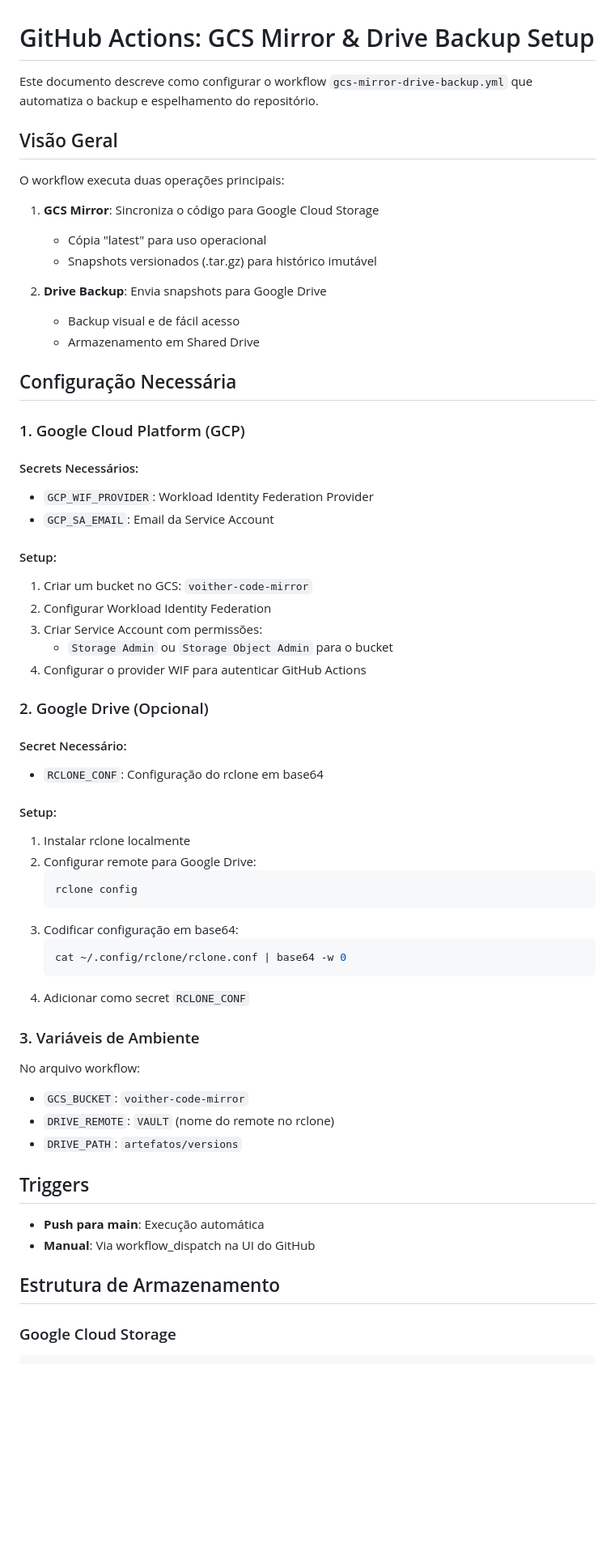
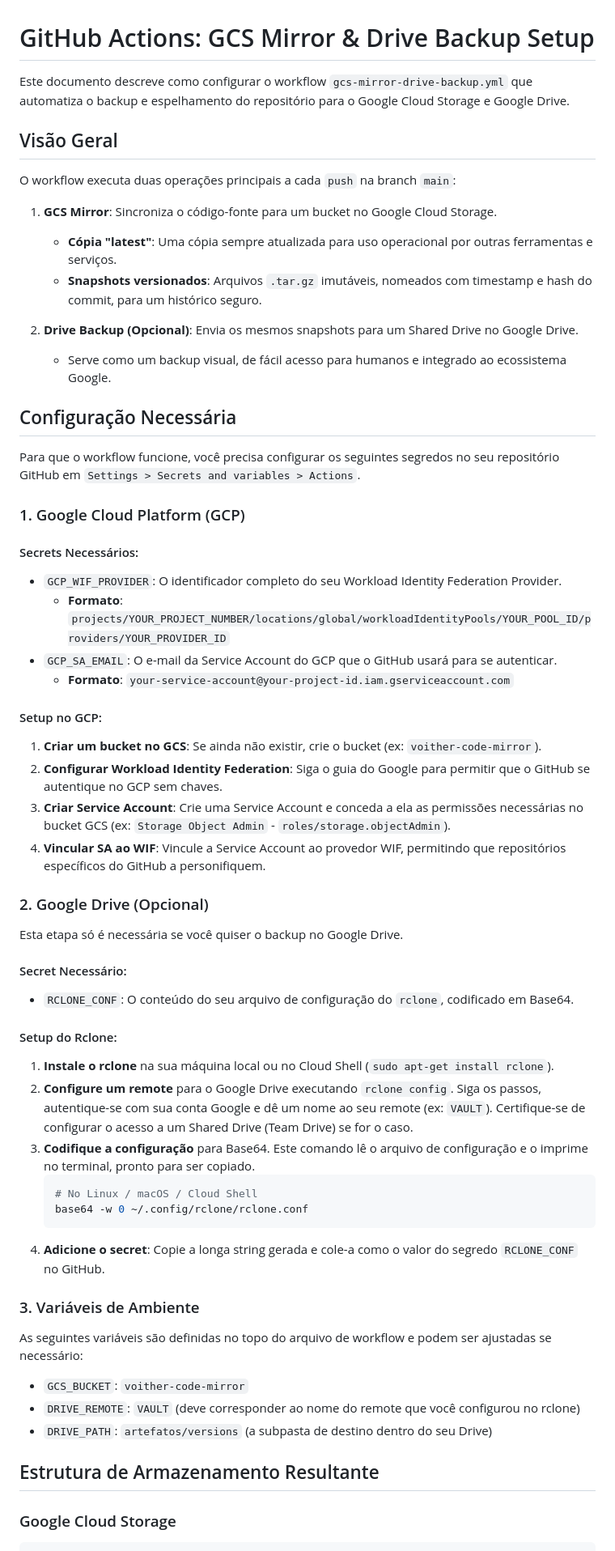
Before and after one commit to myselfgus/landing, a Markdown page: .github/GCS_MIRROR_SETUP.md, the part around one of its changes. Shown at 81% size. GitHub-like rendering; blank space fills up the shorter version.

````diff
--- a/.github/GCS_MIRROR_SETUP.md
+++ b/.github/GCS_MIRROR_SETUP.md
@@ -1,64 +1,67 @@
 # GitHub Actions: GCS Mirror & Drive Backup Setup
 
-Este documento descreve como configurar o workflow `gcs-mirror-drive-backup.yml` que automatiza o backup e espelhamento do repositório.
+Este documento descreve como configurar o workflow `gcs-mirror-drive-backup.yml` que automatiza o backup e espelhamento do repositório para o Google Cloud Storage e Google Drive.
 
 ## Visão Geral
 
-O workflow executa duas operações principais:
+O workflow executa duas operações principais a cada `push` na branch `main`:
 
-1. **GCS Mirror**: Sincroniza o código para Google Cloud Storage
-   - Cópia "latest" para uso operacional
-   - Snapshots versionados (.tar.gz) para histórico imutável
+1.  **GCS Mirror**: Sincroniza o código-fonte para um bucket no Google Cloud Storage.
+    -   **Cópia "latest"**: Uma cópia sempre atualizada para uso operacional por outras ferramentas e serviços.
+    -   **Snapshots versionados**: Arquivos `.tar.gz` imutáveis, nomeados com timestamp e hash do commit, para um histórico seguro.
 
-2. **Drive Backup**: Envia snapshots para Google Drive
-   - Backup visual e de fácil acesso
-   - Armazenamento em Shared Drive
+2.  **Drive Backup (Opcional)**: Envia os mesmos snapshots para um Shared Drive no Google Drive.
+    -   Serve como um backup visual, de fácil acesso para humanos e integrado ao ecossistema Google.
+
 
 ## Configuração Necessária
+
+Para que o workflow funcione, você precisa configurar os seguintes segredos no seu repositório GitHub em `Settings > Secrets and variables > Actions`.
 
 ### 1. Google Cloud Platform (GCP)
 
 #### Secrets Necessários:
-- `GCP_WIF_PROVIDER`: Workload Identity Federation Provider
-- `GCP_SA_EMAIL`: Email da Service Account
 
-#### Setup:
-1. Criar um bucket no GCS: `voither-code-mirror`
-2. Configurar Workload Identity Federation
-3. Criar Service Account com permissões:
-   - `Storage Admin` ou `Storage Object Admin` para o bucket
-4. Configurar o provider WIF para autenticar GitHub Actions
+-   `GCP_WIF_PROVIDER`: O identificador completo do seu Workload Identity Federation Provider.
+    -   **Formato**: `projects/YOUR_PROJECT_NUMBER/locations/global/workloadIdentityPools/YOUR_POOL_ID/providers/YOUR_PROVIDER_ID`
+-   `GCP_SA_EMAIL`: O e-mail da Service Account do GCP que o GitHub usará para se autenticar.
+    -   **Formato**: `your-service-account@your-project-id.iam.gserviceaccount.com`
+
+#### Setup no GCP:
+
+1.  **Criar um bucket no GCS**: Se ainda não existir, crie o bucket (ex: `voither-code-mirror`).
+2.  **Configurar Workload Identity Federation**: Siga o guia do Google para permitir que o GitHub se autentique no GCP sem chaves.
+3.  **Criar Service Account**: Crie uma Service Account e conceda a ela as permissões necessárias no bucket GCS (ex: `Storage Object Admin` - `roles/storage.objectAdmin`).
+4.  **Vincular SA ao WIF**: Vincule a Service Account ao provedor WIF, permitindo que repositórios específicos do GitHub a personifiquem.
 
 ### 2. Google Drive (Opcional)
 
+Esta etapa só é necessária se você quiser o backup no Google Drive.
+
 #### Secret Necessário:
-- `RCLONE_CONF`: Configuração do rclone em base64
 
-#### Setup:
-1. Instalar rclone localmente
-2. Configurar remote para Google Drive:
-   ```bash
-   rclone config
-   ```
-3. Codificar configuração em base64:
-   ```bash
-   cat ~/.config/rclone/rclone.conf | base64 -w 0
-   ```
-4. Adicionar como secret `RCLONE_CONF`
+-   `RCLONE_CONF`: O conteúdo do seu arquivo de configuração do `rclone`, codificado em Base64.
+
+#### Setup do Rclone:
+
+1.  **Instale o rclone** na sua máquina local ou no Cloud Shell (`sudo apt-get install rclone`).
+2.  **Configure um remote** para o Google Drive executando `rclone config`. Siga os passos, autentique-se com sua conta Google e dê um nome ao seu remote (ex: `VAULT`). Certifique-se de configurar o acesso a um Shared Drive (Team Drive) se for o caso.
+3.  **Codifique a configuração** para Base64. Este comando lê o arquivo de configuração e o imprime no terminal, pronto para ser copiado.
+    ```bash
+    # No Linux / macOS / Cloud Shell
+    base64 -w 0 ~/.config/rclone/rclone.conf
+    ```
+4.  **Adicione o secret**: Copie a longa string gerada e cole-a como o valor do segredo `RCLONE_CONF` no GitHub.
 
 ### 3. Variáveis de Ambiente
 
-No arquivo workflow:
-- `GCS_BUCKET`: `voither-code-mirror`
-- `DRIVE_REMOTE`: `VAULT` (nome do remote no rclone)
-- `DRIVE_PATH`: `artefatos/versions`
+As seguintes variáveis são definidas no topo do arquivo de workflow e podem ser ajustadas se necessário:
 
-## Triggers
+-   `GCS_BUCKET`: `voither-code-mirror`
+-   `DRIVE_REMOTE`: `VAULT` (deve corresponder ao nome do remote que você configurou no rclone)
+-   `DRIVE_PATH`: `artefatos/versions` (a subpasta de destino dentro do seu Drive)
 
-- **Push para main**: Execução automática
-- **Manual**: Via workflow_dispatch na UI do GitHub
-
-## Estrutura de Armazenamento
+## Estrutura de Armazenamento Resultante
 
 ### Google Cloud Storage
 ```
````
Also changed, not shown: other parts of .github/GCS_MIRROR_SETUP.md (+21 -75 lines).
